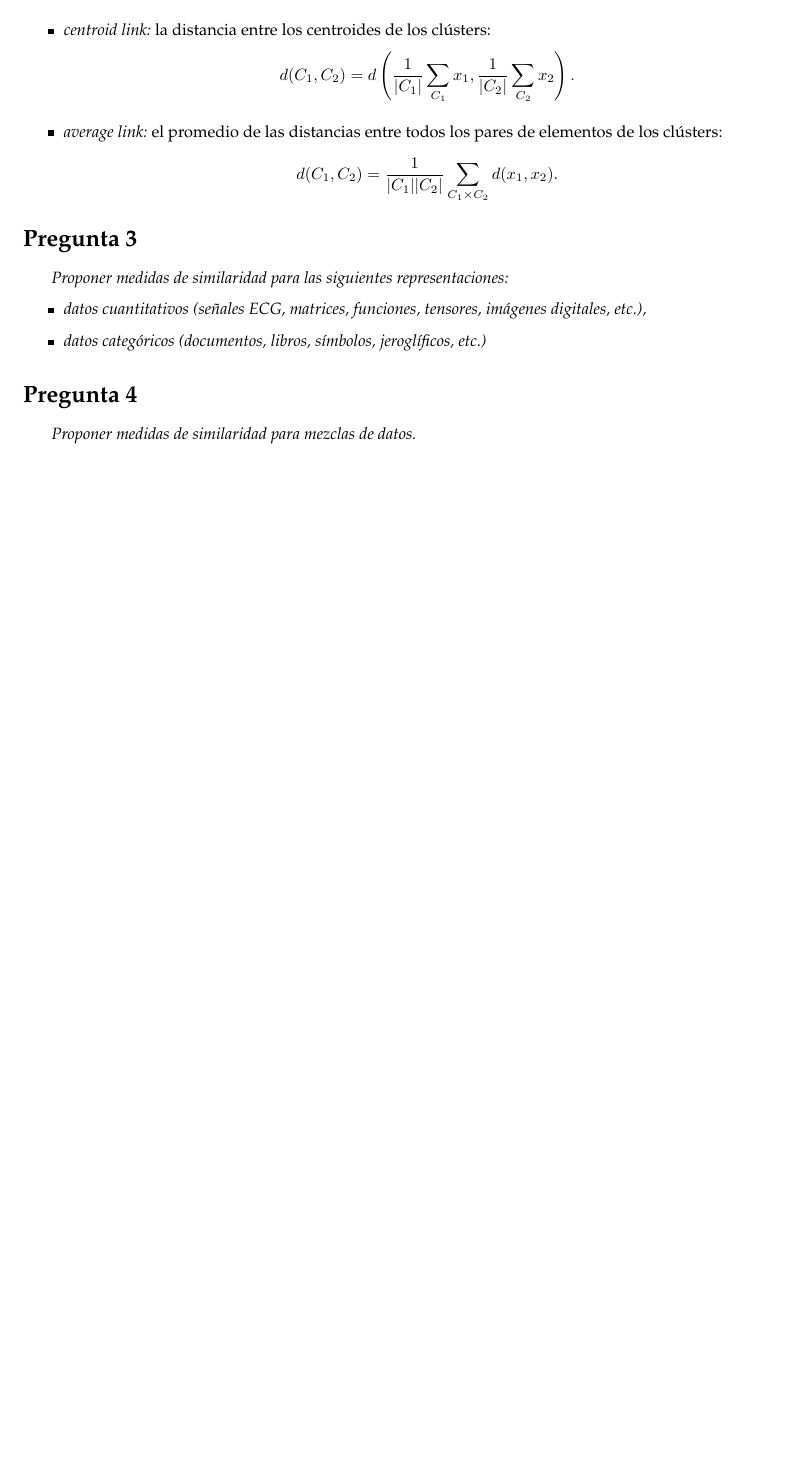
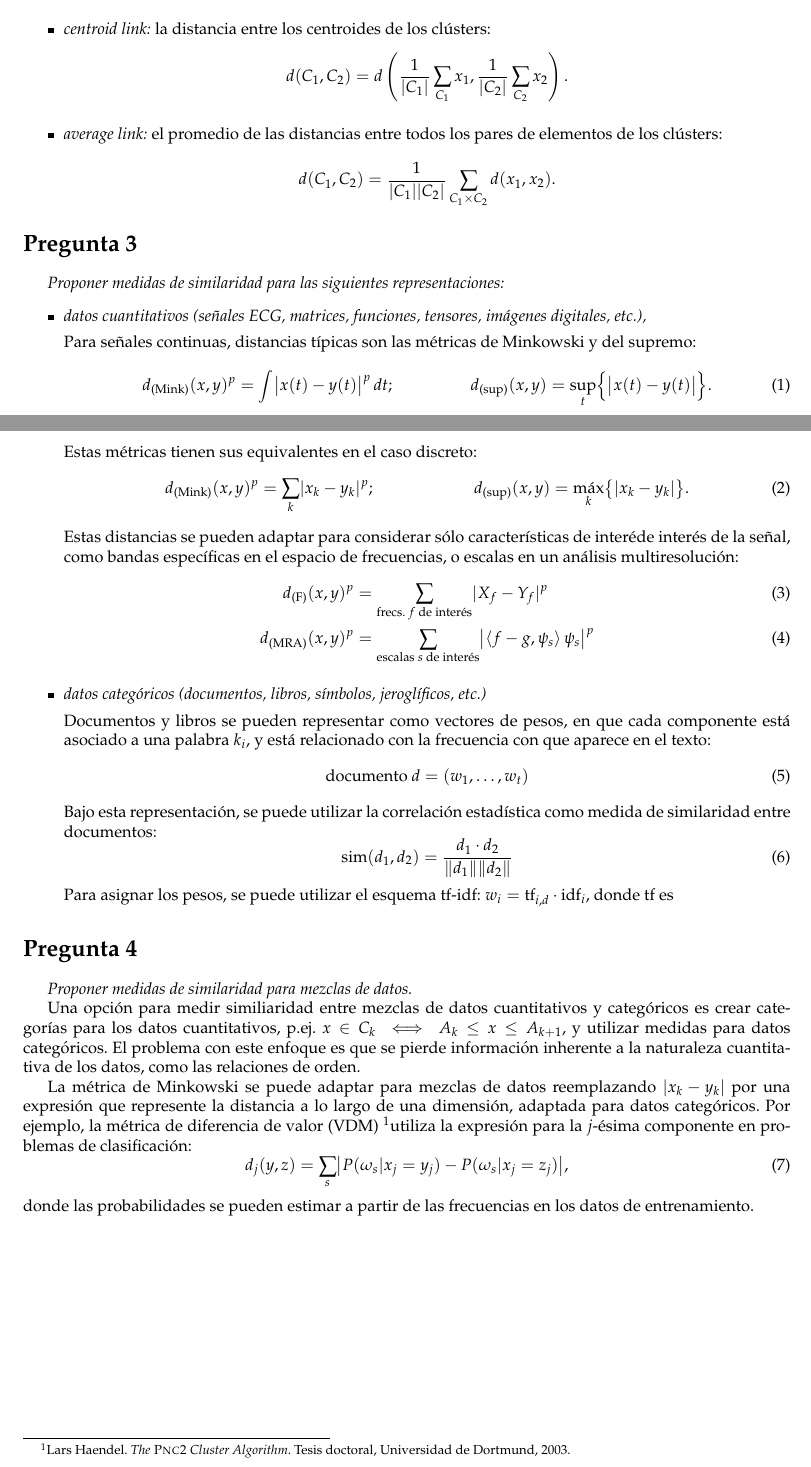
Before and after one commit to rbonvall/recpat, a LaTeX problem sheet (tarea3/tarea3.tex): part of the page before the commit and two parts of pages 1 and 2 of 2 after it, the two joined at a grey line, cut so that both start at the same text, the shorter picture padded with empty space. Compiled offline with pdfLaTeX.

Commit message:
Avances en tarea 3

```diff
--- a/tarea3/tarea3.tex
+++ b/tarea3/tarea3.tex
@@ -5,12 +5,16 @@
 \usepackage{fullpage}
 \usepackage{url}
 \usepackage{palatino}
+\usepackage{mathpazo}
 \usepackage{amsmath}
 \usepackage{amssymb}
 \usepackage{graphicx}
 
 \newcommand{\pregunta}{\textit}
+\newcommand{\given}{\vert}
 \newcommand{\card}[1]{\lvert#1\rvert}
+\newcommand{\abs}[1]{\lvert#1\rvert}
+\newcommand{\norm}[1]{\lVert#1\rVert}
 
 \title{Reconocimiento de Patrones---Tarea 3}
 \author{Roberto Bonvallet \\ \url {<rbonvall@gmail.com>}}
@@ -43,19 +49,77 @@
 \end{itemize}
 
 \section*{Pregunta 3}
-\pregunta{
-    Proponer medidas de similaridad para las siguientes representaciones:
+\pregunta{Proponer medidas de similaridad para las siguientes representaciones:}
     \begin{itemize}
-        \item datos cuantitativos
-            (señales ECG, matrices, funciones, tensores, imágenes digitales, etc.),
-        \item datos categóricos
-            (documentos, libros, símbolos, jeroglíficos, etc.)
+        \item \pregunta{datos cuantitativos
+            (señales ECG, matrices, funciones, tensores, imágenes digitales, etc.),}
+
+            Para señales continuas, distancias típicas son las métricas de Minkowski y
+            del supremo:
+            \begin{align}
+                d_{\text{(Mink)}}(x, y)^p &= \int\bigl\lvert x(t) - y(t)\bigr\rvert^{p}\,dt; &
+                d_{\text{(sup)}}(x, y) &= \sup_t \Bigl\{\bigl\lvert x(t) - y(t)\bigr\rvert\Bigr\}.
+            \end{align}
+            Estas métricas tienen sus equivalentes en el caso discreto:
+            \begin{align}
+                d_{\text{(Mink)}}(x, y)^p &= \sum_k \abs{x_k - y_k}^p; &
+                d_{\text{(sup)}}(x, y) &= \max_k\bigl\{\abs{x_k - y_k}\bigr\}.
+            \end{align}
+            Estas distancias se pueden adaptar para considerar sólo características de interéde
+            interés de la
+            señal, como bandas específicas en el espacio de frecuencias, o escalas en un análisis
+            multiresolución:
+            \begin{align}
+                d_{\text{(F)}}(x, y)^p   &=
+                    \sum_{\text{frecs. $f$ de interés}} \abs{X_f - Y_f}^p \\
+                d_{\text{(MRA)}}(x, y)^p &=
+                    \sum_{\text{escalas $s$ de interés}}
+                    \bigl\lvert\langle f - g, \psi_s \rangle\,\psi_s \bigr\rvert^p
+            \end{align}
+
+        \item \pregunta{datos categóricos
+            (documentos, libros, símbolos, jeroglíficos, etc.)}
+
+            Documentos y libros se pueden representar como vectores de pesos, en que cada componente
+            está asociado a una palabra $k_i$, y está relacionado con la frecuencia con que aparece en el
+            texto:
+            \begin{equation}
+                \text{documento $d$} = (w_1, \ldots, w_t)
+            \end{equation}
+            Bajo esta representación, se puede utilizar la correlación estadística como medida de
+            similaridad entre documentos:
+            \begin{equation}
+                \text{sim}(d_1, d_2) = \frac{d_1\cdot d_2}{\norm{d_1}\norm{d_2}}
+            \end{equation}
+            Para asignar los pesos, se puede utilizar el esquema tf-idf:  $w_i =
+            \text{tf}_{i,d}\cdot\text{idf}_i$, donde tf es
+
+
     \end{itemize}
-}
 
 \section*{Pregunta 4}
-\pregunta{
-    Proponer medidas de similaridad para mezclas de datos.
-}
+\pregunta{Proponer medidas de similaridad para mezclas de datos.}
+
+Una opción para medir similiaridad entre mezclas de datos cuantitativos y categóricos es crear
+categorías para los datos cuantitativos, p.ej. $x\in C_k\iff A_k\leq x\leq A_{k+1}$, y utilizar
+medidas para datos categóricos.  El problema con este enfoque es que se pierde información
+inherente a la naturaleza cuantitativa de los datos, como las relaciones de orden.
+
+La métrica de Minkowski se puede adaptar para mezclas de datos reemplazando $\abs{x_k - y_k}$ por
+una expresión que represente la distancia a lo largo de una dimensión, adaptada para datos
+categóricos.  Por ejemplo, la métrica de diferencia de valor (VDM)~\footnotemark utiliza la
+expresión para la $j$-ésima componente en problemas de clasificación:
+\begin{equation}
+    d_j(y, z) = \sum_{s}\bigl\lvert P(\omega_s\given x_j = y_j) -
+                                    P(\omega_s\given x_j = z_j)\bigr\rvert,
+\end{equation}
+donde las probabilidades se pueden estimar a partir de las frecuencias en los datos de
+entrenamiento.
+\footnotetext{Lars Haendel. \textit{The \textsc{Pnc2} Cluster Algorithm}. Tesis doctoral, Universidad
+de Dortmund, 2003.}
+
+%\footnotetex{Michael Berthold. \textit{Mixed fuzzy rule formation}.  International Journal of
+%Approximate Reasoning 32~(2003) 67--84.
+
 
 \end{document}
```
Also changed, not shown: tarea3/tarea3.tex (2 more changed lines).
